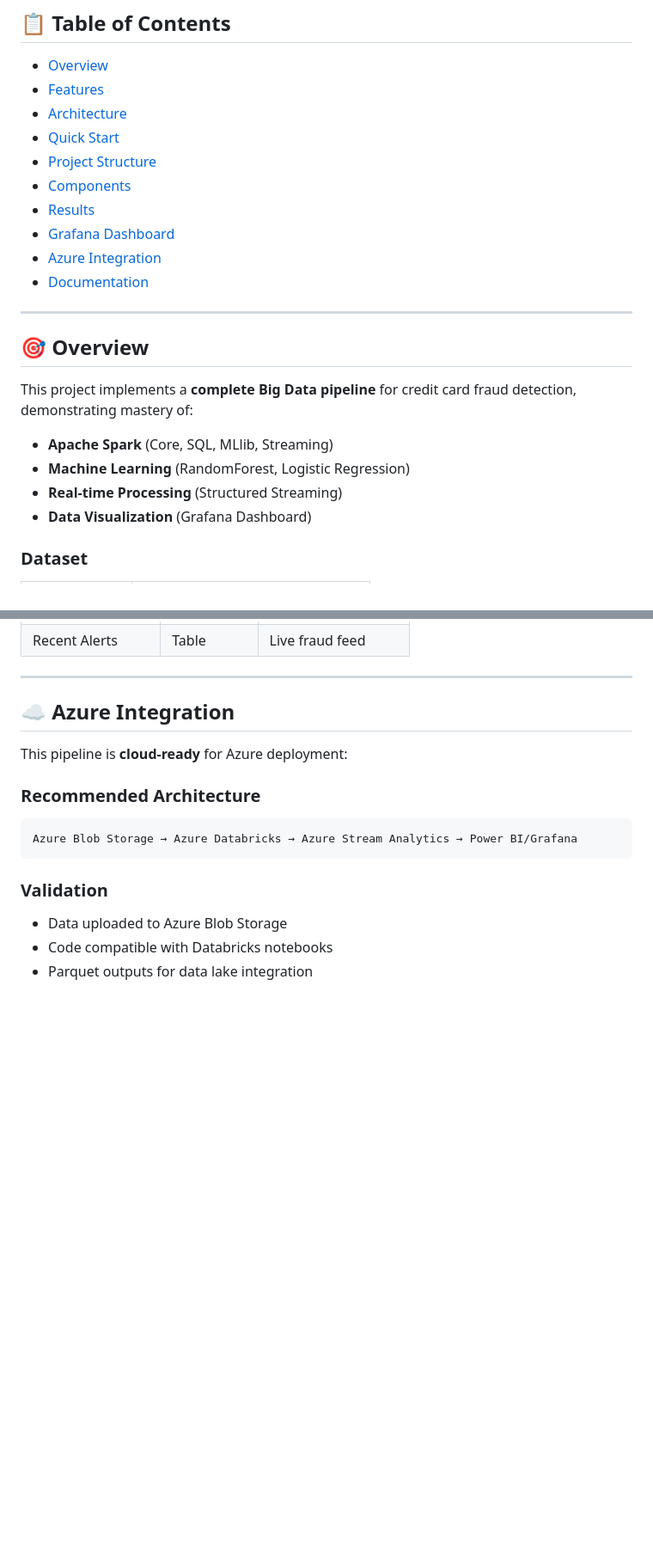
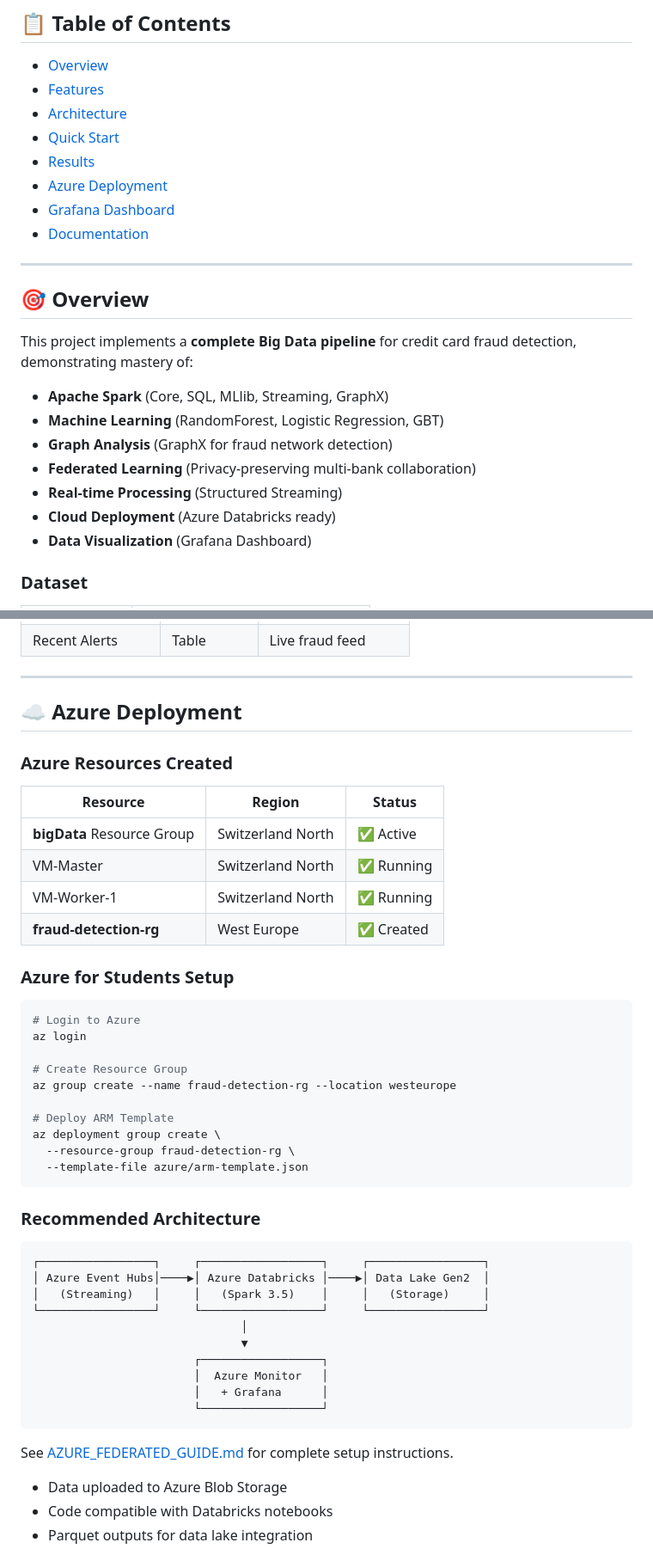
Before and after one commit to amedo007-poly/big-data-fraud-detection, a Markdown page: README.md, 2 parts joined by grey strips. Shown at 86% size. Drawn GitHub-style; blank space fills up the shorter version.

````diff
--- a/README.md
+++ b/README.md
@@ -29,11 +39,9 @@
 - [Features](#-features)
 - [Architecture](#-architecture)
 - [Quick Start](#-quick-start)
-- [Project Structure](#-project-structure)
-- [Components](#-components)
 - [Results](#-results)
+- [Azure Deployment](#-azure-deployment)
 - [Grafana Dashboard](#-grafana-dashboard)
-- [Azure Integration](#-azure-integration)
 - [Documentation](#-documentation)
 
 ---
@@ -42,9 +50,12 @@
 
 This project implements a **complete Big Data pipeline** for credit card fraud detection, demonstrating mastery of:
 
-- **Apache Spark** (Core, SQL, MLlib, Streaming)
-- **Machine Learning** (RandomForest, Logistic Regression)
+- **Apache Spark** (Core, SQL, MLlib, Streaming, GraphX)
+- **Machine Learning** (RandomForest, Logistic Regression, GBT)
+- **Graph Analysis** (GraphX for fraud network detection)
+- **Federated Learning** (Privacy-preserving multi-bank collaboration)
 - **Real-time Processing** (Structured Streaming)
+- **Cloud Deployment** (Azure Databricks ready)
 - **Data Visualization** (Grafana Dashboard)
 
 ### Dataset
@@ -307,17 +366,48 @@ docker run -d -p 3000:3000 --name=grafana grafana/grafana-oss
 
 ---
 
-## ☁️ Azure Integration
+## ☁️ Azure Deployment
 
-This pipeline is **cloud-ready** for Azure deployment:
+### Azure Resources Created
+
+| Resource | Region | Status |
+|----------|--------|--------|
+| **bigData** Resource Group | Switzerland North | ✅ Active |
+| VM-Master | Switzerland North | ✅ Running |
+| VM-Worker-1 | Switzerland North | ✅ Running |
+| **fraud-detection-rg** | West Europe | ✅ Created |
+
+### Azure for Students Setup
+
+```bash
+# Login to Azure
+az login
+
+# Create Resource Group
+az group create --name fraud-detection-rg --location westeurope
+
+# Deploy ARM Template
+az deployment group create \
+  --resource-group fraud-detection-rg \
+  --template-file azure/arm-template.json
+```
 
 ### Recommended Architecture
 
 ```
-Azure Blob Storage → Azure Databricks → Azure Stream Analytics → Power BI/Grafana
+┌─────────────────┐     ┌──────────────────┐     ┌─────────────────┐
+│ Azure Event Hubs│────▶│ Azure Databricks │────▶│ Data Lake Gen2  │
+│   (Streaming)   │     │   (Spark 3.5)    │     │   (Storage)     │
+└─────────────────┘     └──────────────────┘     └─────────────────┘
+                               │
+                               ▼
+                        ┌──────────────────┐
+                        │  Azure Monitor   │
+                        │   + Grafana      │
+                        └──────────────────┘
 ```
 
-### Validation
+See [AZURE_FEDERATED_GUIDE.md](docs/AZURE_FEDERATED_GUIDE.md) for complete setup instructions.
 
 - Data uploaded to Azure Blob Storage
 - Code compatible with Databricks notebooks
````
Also changed, not shown: other parts of README.md (+88 -30 lines).
